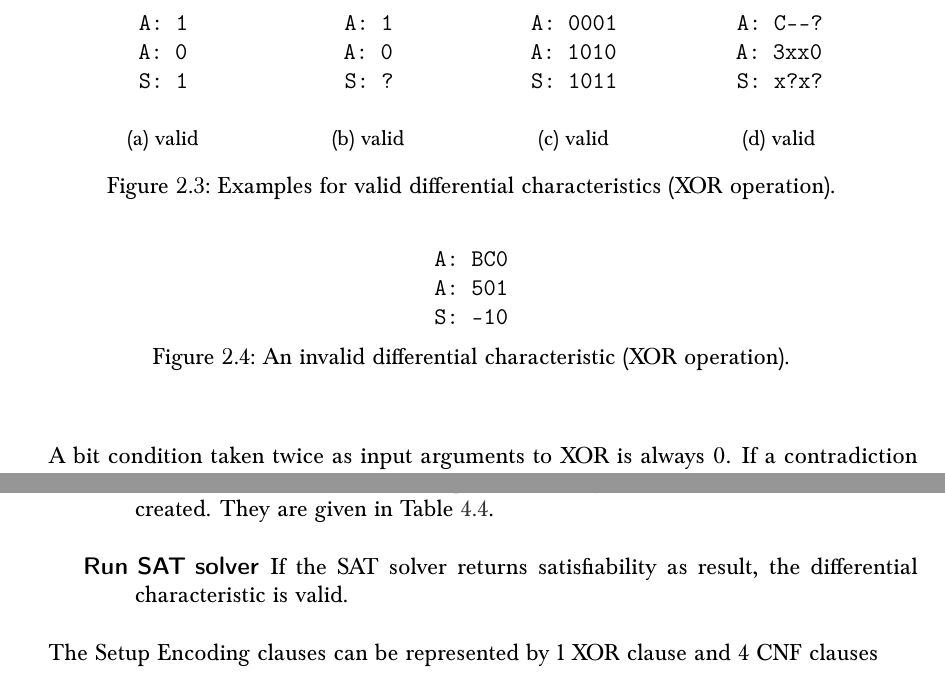
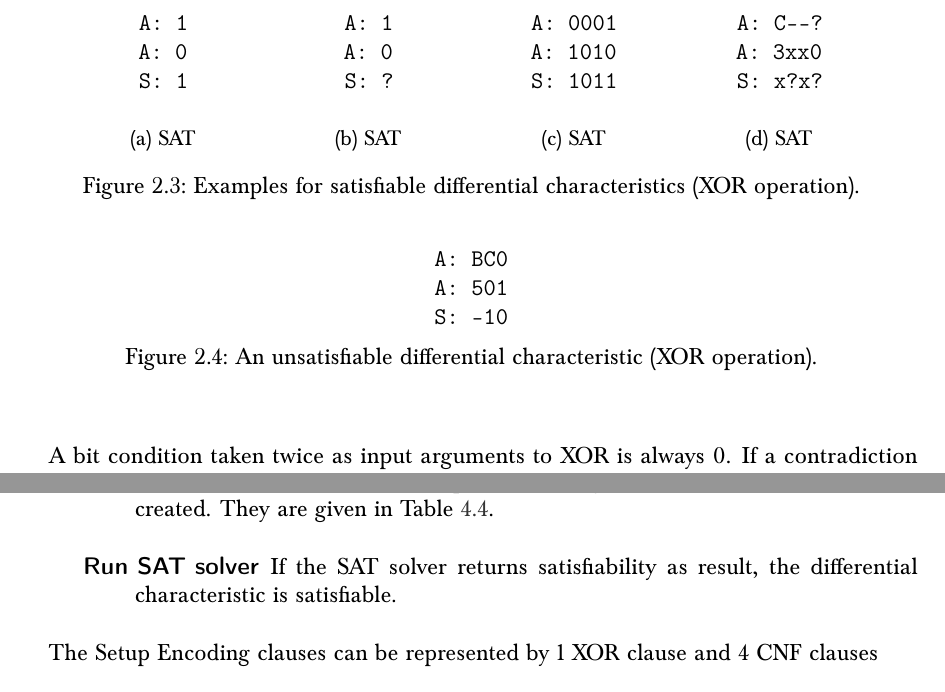
Before and after one commit to prokls/bakk_iaik, a LaTeX thesis (thesis.tex, which reads implementation.tex, search.tex): two parts of pages 12 and 35 of 43, joined at a grey line, cut so that both start at the same text. Compiled offline with pdfLaTeX; an older LaTeX class or package is replaced by its successor.

Commit message:
Differential characteristics are satisfiable. Not valid.

```diff
--- a/implementation.tex
+++ b/implementation.tex
@@ -398,7 +398,7 @@ The 4 variables are denoted as $z_A, z_B, z_C$ and $z_D$. They exactly correspon
   \item[Update BitCondition] The values of the bit conditions are known.
     \begin{description}
       \item[Set bit condition value] The assumptions resulting from the bit condition value are created. They are given in Table~\ref{tab:dse-assumptions}.
-      \item[Run SAT solver] If the SAT solver returns satisfiability as result, the differential characteristic is valid.
+      \item[Run SAT solver] If the SAT solver returns satisfiability as result, the differential characteristic is satisfiable.
     \end{description}
 \end{description}
 
--- a/search.tex
+++ b/search.tex
@@ -126,7 +126,7 @@ Let's consider a single bitslice with 2 input arguments and 1 output argument. T
         A: 0 \\
         S: 1
       \end{diffchar}
-      \caption{valid}
+      \caption{SAT}
       \label{dc:xor1}
     \end{subfigure}%
     \begin{subfigure}[b]{0.23\textwidth}
@@ -135,7 +135,7 @@ Let's consider a single bitslice with 2 input arguments and 1 output argument. T
         A: 0 \\
         S: ?
       \end{diffchar}
-      \caption{valid}
+      \caption{SAT}
       \label{dc:xor2}
     \end{subfigure}%
     \begin{subfigure}[b]{0.23\textwidth}
@@ -144,7 +144,7 @@ Let's consider a single bitslice with 2 input arguments and 1 output argument. T
         A: 1010 \\
         S: 1011
       \end{diffchar}
-      \caption{valid}
+      \caption{SAT}
       \label{dc:xor3}
     \end{subfigure}%
     \begin{subfigure}[b]{0.23\textwidth}
@@ -153,10 +153,10 @@ Let's consider a single bitslice with 2 input arguments and 1 output argument. T
         A: 3xx0 \\
         S: x?x?
       \end{diffchar}
-      \caption{valid}
+      \caption{SAT}
       \label{dc:xor4}
     \end{subfigure}
-    \caption{Examples for valid differential characteristics (XOR operation).}
+    \caption{Examples for satisfiable differential characteristics (XOR operation).}
     \label{dc:xor-examples}
   \end{center}
 \end{figure}
@@ -167,7 +167,7 @@ Let's consider a single bitslice with 2 input arguments and 1 output argument. T
       A: 501 \\
       S: \textendash{}10
     \end{diffchar}
-    \caption{An invalid differential characteristic (XOR operation).}
+    \caption{An unsatisfiable differential characteristic (XOR operation).}
     \label{dc:xor-faulty}
   \end{center}
 \end{figure}
@@ -178,3 +178,3 @@ In Figure~\ref{dc:xor1} a one as result in both instance is valid for the XOR op
 
-A bit condition taken twice as input arguments to XOR is always \bc{0}. If a contradiction occurs in an input argument, the result is a contradiction. In Figure~\ref{dc:xor-faulty} an invalid differential characteristic is given. It is invalid, because some application of the XOR operation does not result in the specified bit condition; actually all applications will fail. The second bitslice is invalid, because if \bc{C} represents a 0 in the first instance and a 1 in the second instance, the application of XOR will return a 0 and 1 in each instance respectively which is not covered by the bit condition \bc{1}. The third bitslice has two input arguments which actually allows any possible result and relation between the values in each instance. Thus the bit condition \bc{-} is too strict.
+A bit condition taken twice as input arguments to XOR is always \bc{0}. If a contradiction occurs in an input argument, the result is a contradiction. In Figure~\ref{dc:xor-faulty} an unsatisfiable differential characteristic is given. It is unsatisfiable, because some application of the XOR operation does not result in the specified bit condition; actually all applications will fail. The second bitslice is unsatisfiable, because if \bc{C} represents a 0 in the first instance and a 1 in the second instance, the application of XOR will return a 0 and 1 in each instance respectively which is not covered by the bit condition \bc{1}. The third bitslice has two input arguments which actually allows any possible result and relation between the values in each instance. Thus the bit condition \bc{-} is too strict.
 
```
Also changed, not shown: intro.tex (+1 -1 lines), thesis.tex (+1 -1 lines), implementation.tex (16 more changed lines), search.tex (8 more changed lines).
